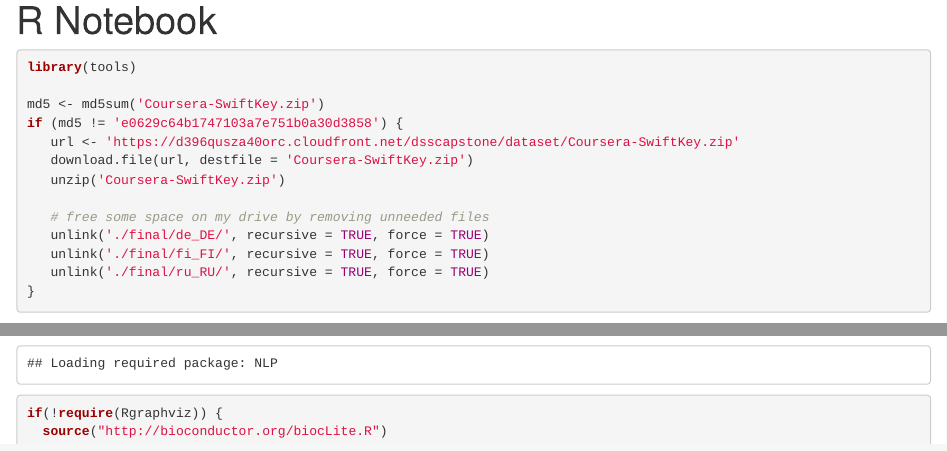
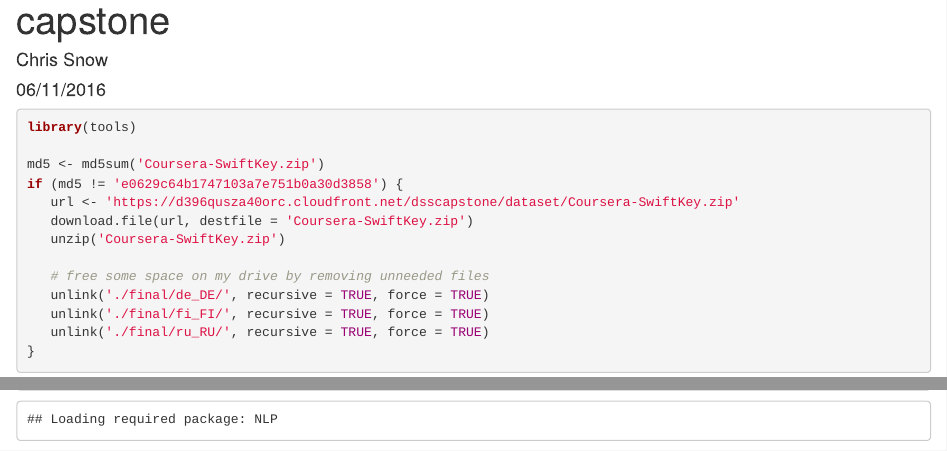
Before and after one commit to snowch/coursera_dsx_capstone, an R Markdown document (coursework/notebook.Rmd): the page in a window 1100 px wide, from its top, and a second part further down, joined at a grey line. Rendered offline with R 4.5, knitr and Pandoc, with nearby package versions; some code elsewhere in the file could not run offline.

Commit message:
convert to r markdown

````diff
--- a/coursework/notebook.Rmd
+++ b/coursework/notebook.Rmd
@@ -1,7 +1,10 @@
 ---
-title: "R Notebook"
-output: html_notebook
+title: "capstone"
+author: "Chris Snow"
+date: "06/11/2016"
+output: html_document
 ---
+
 
 ```{r}
 library(tools)
````
Also changed, not shown: README.md, coursework/notebook.html (added).
